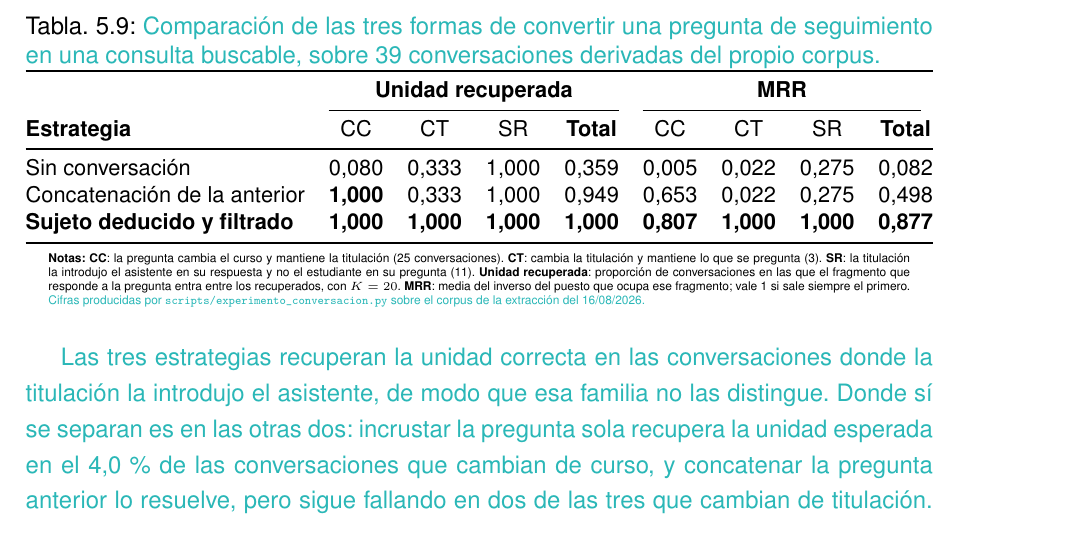
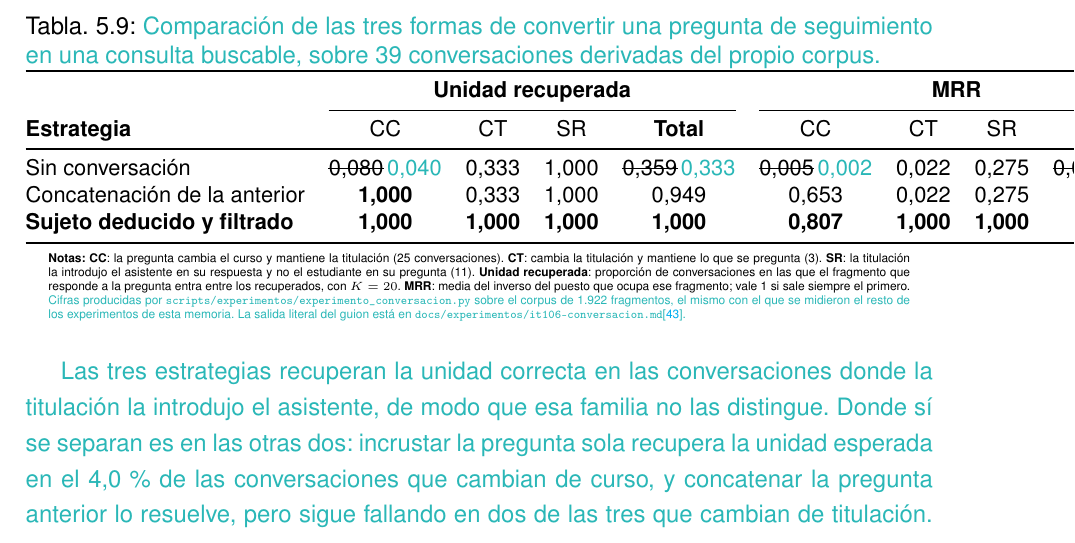
Before and after one commit to samubp10/tfg-recomendador-uja, a LaTeX document (memoria/main.tex, which reads memoria/tablas/TablaConversacion.tex): part of page 125 of 152, cut so that both start at the same text. Compiled offline with pdfLaTeX.

Commit message:
docs(IT-52): remedir la comparativa de conversacion sobre el corpus vigente
Sus cifras eran del corpus anterior a la correccion de los metadatos de las guias compartidas. Al reejecutar el guion cambian cuatro celdas, todas de la estrategia que incrusta la pregunta sola; las otras dos estrategias dan exactamente lo mismo en las dos tandas.

```diff
--- a/memoria/tablas/TablaConversacion.tex
+++ b/memoria/tablas/TablaConversacion.tex
@@ -16,7 +16,7 @@
     \cmidrule(lr){2-5} \cmidrule(lr){6-9}
     \textbf{Estrategia}             & CC                                             & CT                               & SR    & \textbf{Total} & CC    & CT    & SR    & \textbf{Total} \\
     \midrule
-    Sin conversación                & 0,080                                          & 0,333                            & 1,000 & 0,359          & 0,005 & 0,022 & 0,275 & 0,082          \\
+    Sin conversación                & \sout{0,080}\,\textcolor{borrador2}{0,040}     & 0,333                            & 1,000 & \sout{0,359}\,\textcolor{borrador2}{0,333} & \sout{0,005}\,\textcolor{borrador2}{0,002} & 0,022 & 0,275 & \sout{0,082}\,\textcolor{borrador2}{0,080} \\
     Concatenación de la anterior    & \textbf{1,000}                                 & 0,333                            & 1,000 & 0,949          & 0,653 & 0,022 & 0,275 & 0,498          \\
     \textbf{Sujeto deducido y filtrado} & \textbf{1,000}                             & \textbf{1,000}                   & \textbf{1,000} & \textbf{1,000} & \textbf{0,807} & \textbf{1,000} & \textbf{1,000} & \textbf{0,877} \\
     \bottomrule
@@ -32,7 +32,9 @@
     fragmento que responde a la pregunta entra entre los recuperados, con
     $K = 20$. \textbf{MRR}: media del inverso del puesto que ocupa ese fragmento;
     vale 1 si sale siempre el primero. \textcolor{borrador2}{Cifras producidas
-      por \texttt{scripts/experimento\_conversacion.py} sobre el corpus de la
-      extracción del 16/08/2026.}
+      por \texttt{scripts/experimentos/experimento\_conversacion.py} sobre el
+      corpus de 1.922 fragmentos, el mismo con el que se midieron el resto de
+      los experimentos de esta memoria. La salida literal del guion está en
+      \texttt{docs/experimentos/it106-conversacion.md}\cite{repo_tfg}.}
   \end{minipage}
 \end{table}
```
Also changed, not shown: memoria/tablas/TablaConversacion.tex (2 more changed lines).
